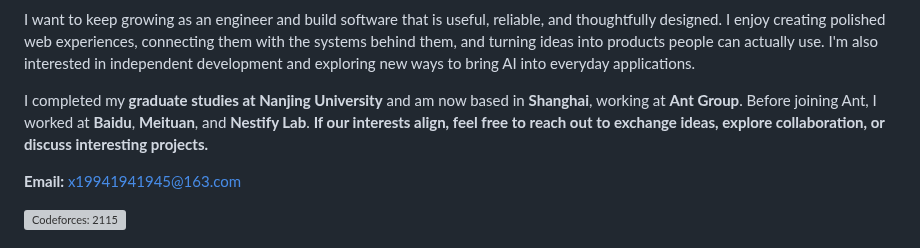
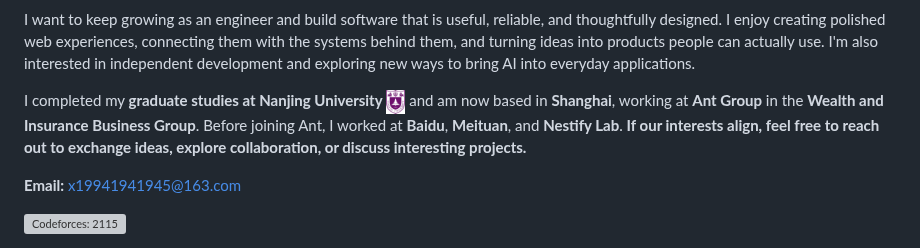
Before and after one commit to Mar-garet/Mar-garet, a Markdown page: README.md, the part around the change. GitHub-like rendering; pictures changed too: assets/education/nanjing-university.jpg (added); grey boxes are pictures that could not be loaded.

Commit message:
Add Nanjing University emblem and clarify Ant Group division

```diff
--- a/README.md
+++ b/README.md
@@ -18,7 +18,7 @@ I'm a **full-stack engineer** working with **Python**, **C++**, **Java**, and **
 
 I want to keep growing as an engineer and build software that is useful, reliable, and thoughtfully designed. I enjoy creating polished web experiences, connecting them with the systems behind them, and turning ideas into products people can actually use. I'm also interested in independent development and exploring new ways to bring AI into everyday applications.
 
-I completed my **graduate studies at Nanjing University** and am now based in **Shanghai**, working at **Ant Group**. Before joining Ant, I worked at **Baidu**, **Meituan**, and **Nestify Lab**. **If our interests align, feel free to reach out to exchange ideas, explore collaboration, or discuss interesting projects.**
+I completed my **graduate studies at Nanjing University** <img src="assets/education/nanjing-university.jpg" alt="Nanjing University" width="19" height="24" align="absmiddle" /> and am now based in **Shanghai**, working at **Ant Group** in the **Wealth and Insurance Business Group**. Before joining Ant, I worked at **Baidu**, **Meituan**, and **Nestify Lab**. **If our interests align, feel free to reach out to exchange ideas, explore collaboration, or discuss interesting projects.**
 
 **Email:** [x19941941945@163.com](mailto:x19941941945@163.com)
 
```
Also changed, not shown: assets/education/SOURCES.md (added, +7 -0 lines).
